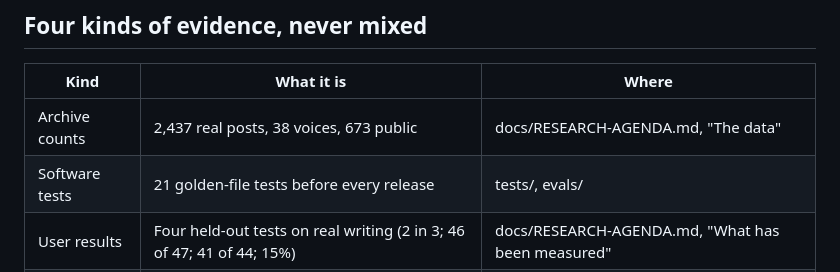
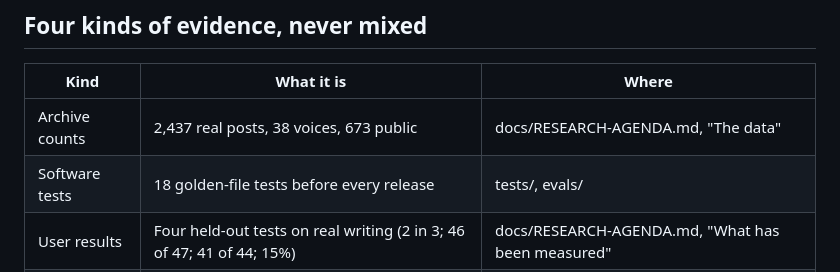
Before and after one commit to bhavya-in-sf/coulis, a Markdown page: EVIDENCE.md, the part around the change. Rendered like a GitHub page.

Commit message:
evidence: test count is 18 (API tests live in coulis-cloud)
Co-Authored-By: Claude Fable 5.1 <noreply@anthropic.com>

```diff
--- a/EVIDENCE.md
+++ b/EVIDENCE.md
@@ -13,7 +13,7 @@ No rule ships without one. If you find a claim here that's wrong or overstated,
 | Kind | What it is | Where |
 |---|---|---|
 | Archive counts | 2,437 real posts, 38 voices, 673 public | docs/RESEARCH-AGENDA.md, "The data" |
-| Software tests | 21 golden-file tests before every release | tests/, evals/ |
+| Software tests | 18 golden-file tests before every release | tests/, evals/ |
 | User results | Four held-out tests on real writing (2 in 3; 46 of 47; 41 of 44; 15%) | docs/RESEARCH-AGENDA.md, "What has been measured" |
 | Model results | None. No coulis model exists. | docs/RESEARCH-AGENDA.md, "How the rest will be tested" |
 Unmeasured so far: user preference for the drafts, edit reduction, retention, unseen-topic transfer.
```
